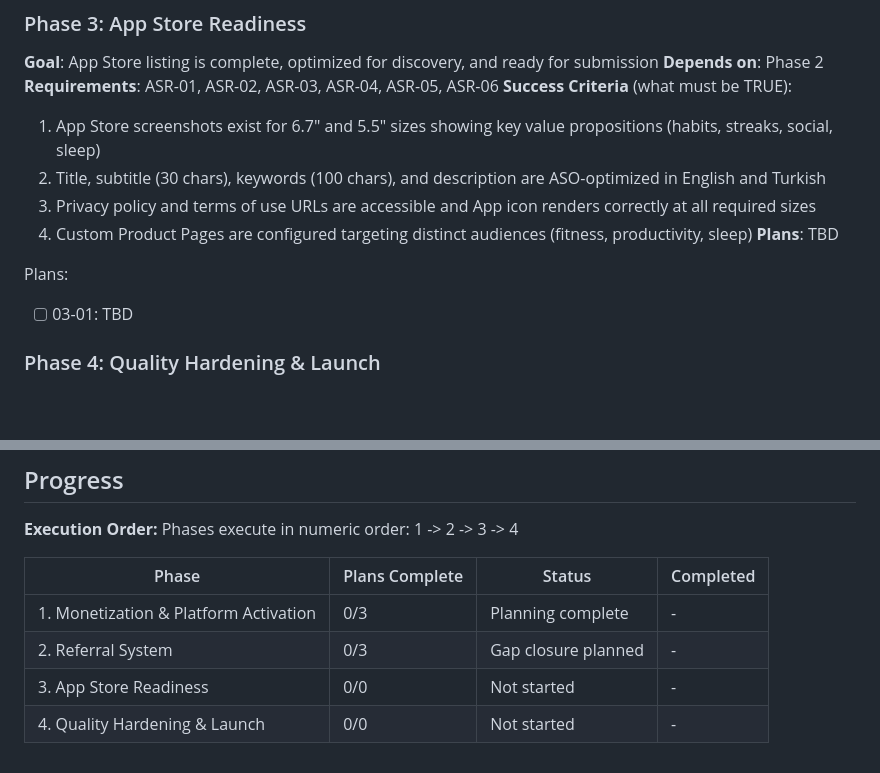
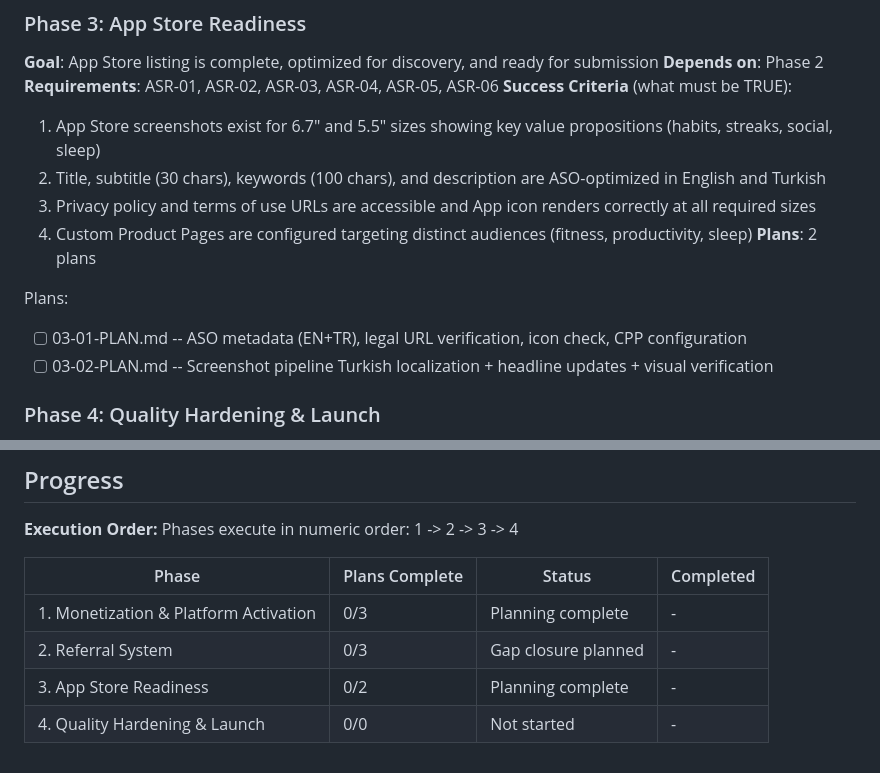
Before and after one commit to aliziyacevik/HabitLand, a Markdown page: .planning/ROADMAP.md, 2 parts joined by grey strips. GitHub-like rendering; blank space fills up the shorter version.

Commit message:
docs(03): create phase plan for App Store Readiness

```diff
--- a/.planning/ROADMAP.md
+++ b/.planning/ROADMAP.md
@@ -60,10 +60,11 @@ Plans:
   2. Title, subtitle (30 chars), keywords (100 chars), and description are ASO-optimized in English and Turkish
   3. Privacy policy and terms of use URLs are accessible and App icon renders correctly at all required sizes
   4. Custom Product Pages are configured targeting distinct audiences (fitness, productivity, sleep)
-**Plans**: TBD
+**Plans**: 2 plans
 
 Plans:
-- [ ] 03-01: TBD
+- [ ] 03-01-PLAN.md -- ASO metadata (EN+TR), legal URL verification, icon check, CPP configuration
+- [ ] 03-02-PLAN.md -- Screenshot pipeline Turkish localization + headline updates + visual verification
 
 ### Phase 4: Quality Hardening & Launch
 **Goal**: App is production-clean, crash-free, and verified from a fresh free-tier perspective before App Store submission
@@ -88,5 +89,5 @@ Phases execute in numeric order: 1 -> 2 -> 3 -> 4
 |-------|----------------|--------|-----------|
 | 1. Monetization & Platform Activation | 0/3 | Planning complete | - |
 | 2. Referral System | 0/3 | Gap closure planned | - |
-| 3. App Store Readiness | 0/0 | Not started | - |
+| 3. App Store Readiness | 0/2 | Planning complete | - |
 | 4. Quality Hardening & Launch | 0/0 | Not started | - |
```
Also changed, not shown: 2 other files.
